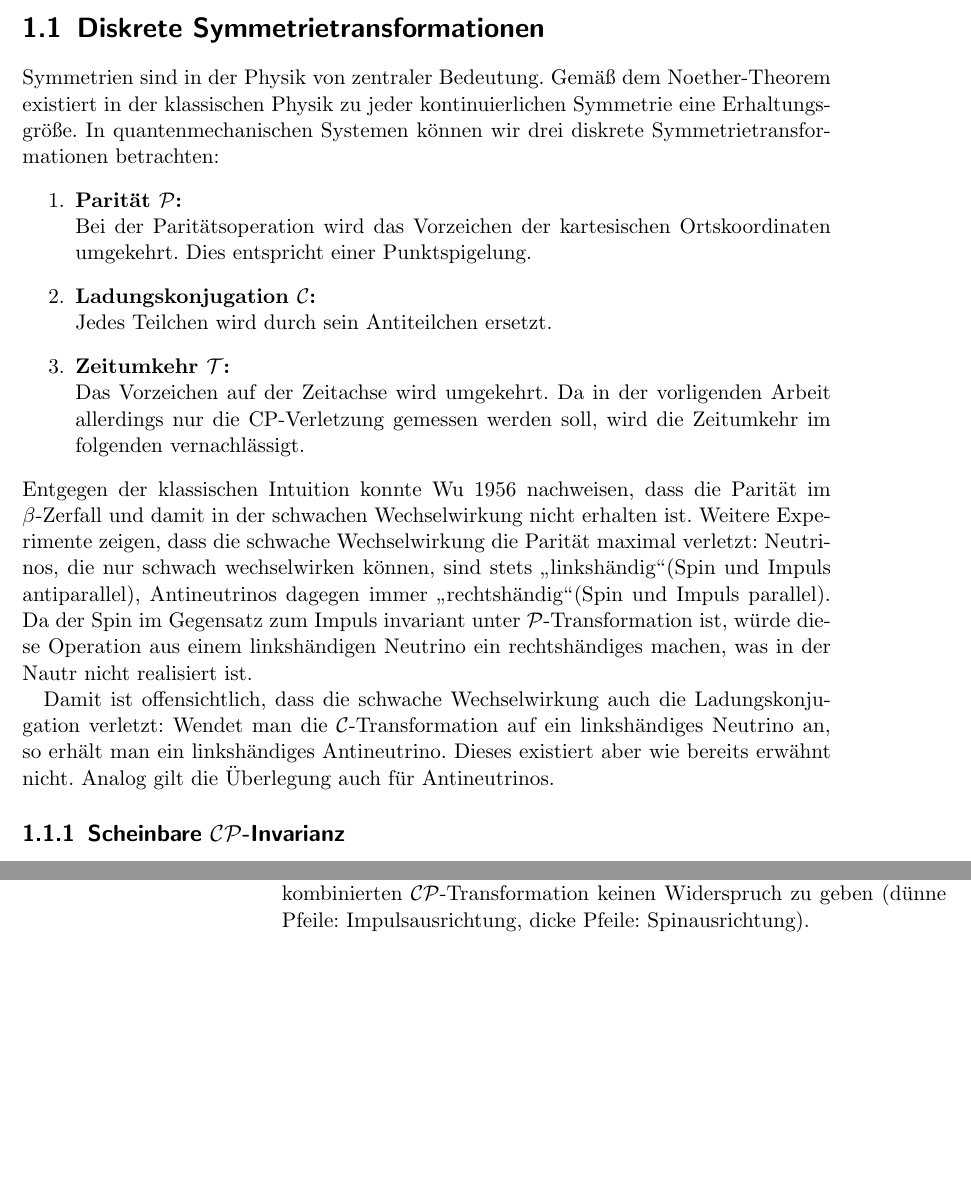
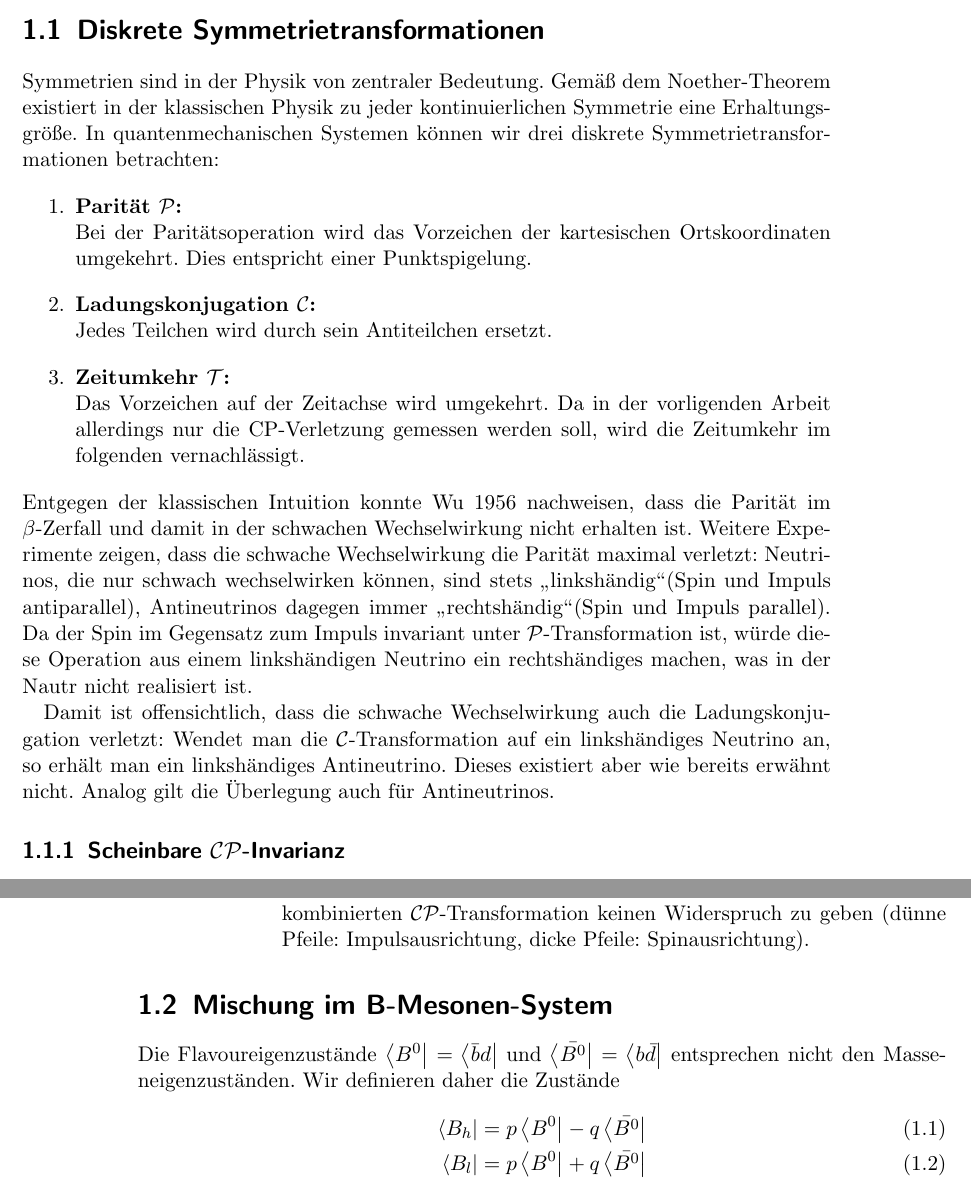
Before and after one commit to fahner/Bachelorarbeit, a LaTeX thesis (bachelorarbeit.tex): two parts of pages 5 and 6 of 13, joined at a grey line, cut so that both start at the same text, the shorter picture padded with empty space. Compiled offline with pdfLaTeX.

Commit message:
Kapitel Mischung begonnen

```diff
--- a/bachelorarbeit.tex
+++ b/bachelorarbeit.tex
@@ -2,14 +2,14 @@
 \usepackage[utf8]{inputenc}
 \usepackage[ngerman]{babel}
 
-\usepackage{array}
-\usepackage{graphicx}
+\usepackage{array}            % Tabellen im Mathemodus (Matrizen)
+\usepackage{graphicx}         % Einbindung von Grafiken
+\usepackage{braket}           % ermöglicht die Verwendung von Diracs Bra-Ket-Notation
 
 
-
-\usepackage{hyperref}
-\usepackage{datatool}	% muss verwendet werden, da glossaries sonst einen Fehler verursacht
-\usepackage[toc]{glossaries}
+\usepackage{hyperref}         % für automatische Verlinkungen in der pdf
+\usepackage{datatool}	      % muss verwendet werden, da glossaries sonst einen Fehler verursacht
+\usepackage[toc]{glossaries}  % Glossar
 
 \makeglossaries
 \makeindex
@@ -53,6 +53,13 @@ Wendet man nun aber die Transformationen $\mathcal{P}$ und $\mathcal{C}$ direkt
 \caption{Scheinbare $\mathcal{CP}$-Invarianz: Während eine reine $\mathcal{P}$- oder $\mathcal{C}$-Transformation zu in der Natur nicht realisierten Zuständen führt, scheint es bei der kombinierten $\mathcal{CP}$-Transformation keinen Widerspruch zu geben (dünne Pfeile: Impulsausrichtung, dicke Pfeile: Spinausrichtung).}
 \label{fig:cp_invarianz}
 \end{figure}
+
+\section{Mischung im B-Mesonen-System}
+Die Flavoureigenzustände $\Bra{B^0} = \Bra{\bar{b}d}$ und $\Bra{\bar{B^0}} = \Bra{b\bar{d}}$ entsprechen nicht den Masseneigenzuständen. Wir definieren daher die Zustände
+\begin{align}
+\Bra{B_h} = p \Bra{B^0} - q \Bra{\bar{B^0}} \\
+\Bra{B_l} = p \Bra{B^0} + q \Bra{\bar{B^0}}
+\end{align}
 
 \chapter{Abschätzung systematischer Fehler}
 \section{Tagging Kalibrierung}
```
